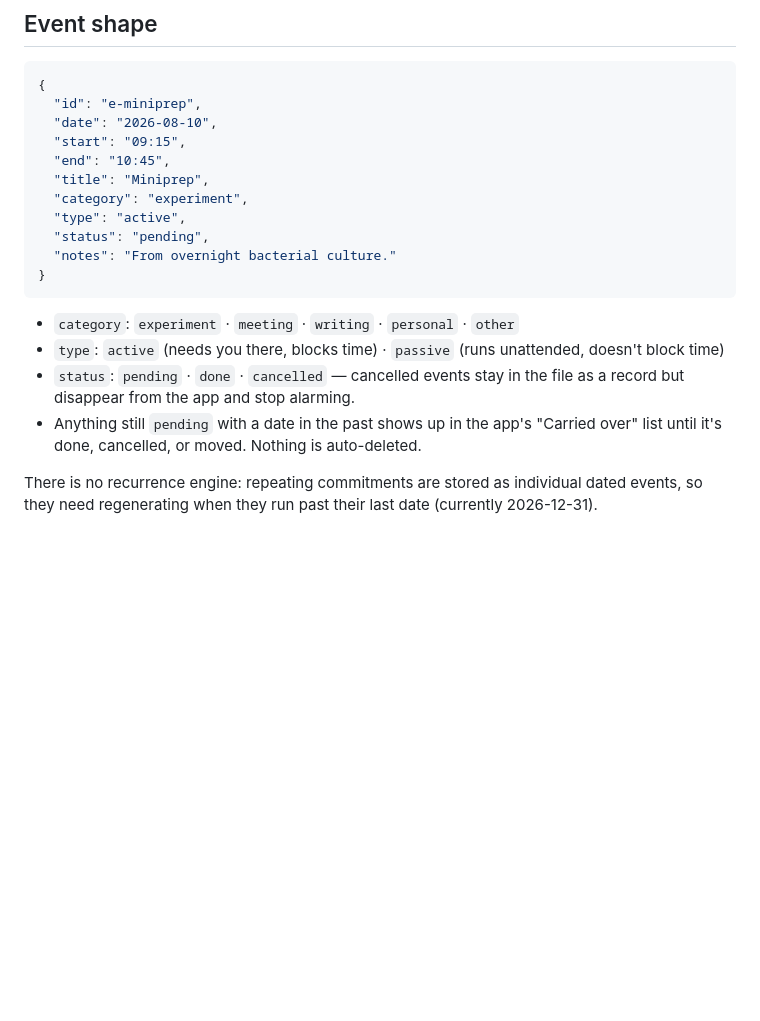
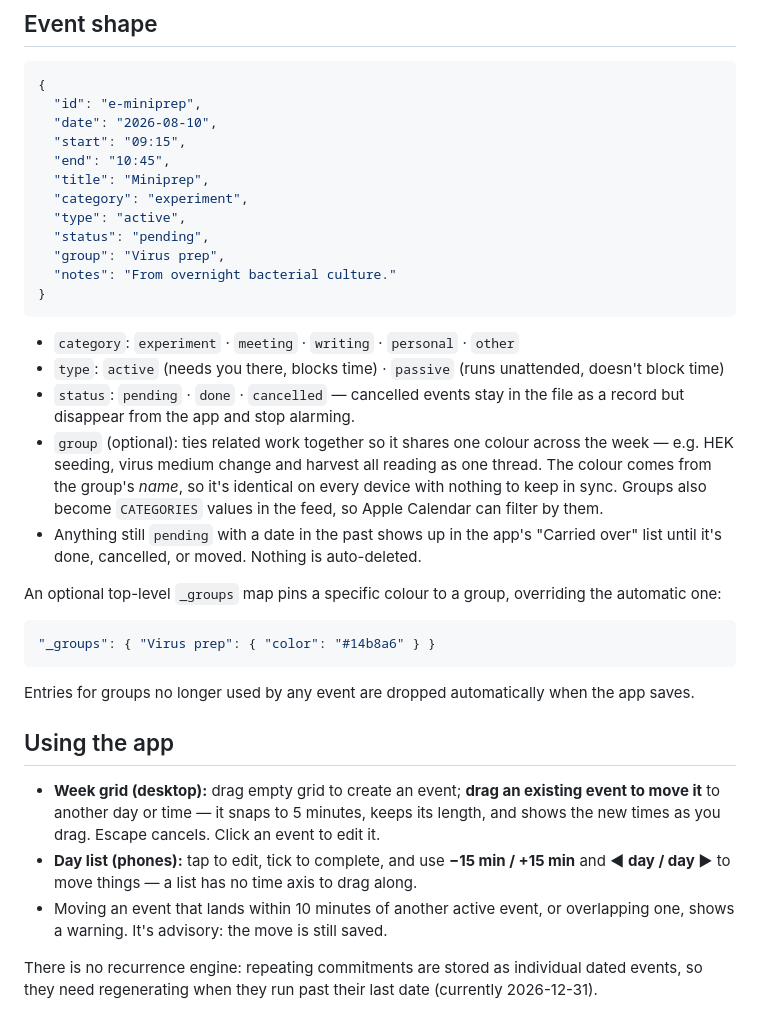
Before and after one commit to ucagiral/cagiral-schedule, a Markdown page: README.md, the part around the change. GitHub-like rendering; blank space fills up the shorter version.

Commit message:
Document groups, the _groups override, and how to drive the app
Co-Authored-By: Claude Opus 5 <noreply@anthropic.com>

````diff
--- a/README.md
+++ b/README.md
@@ -35,6 +35,7 @@ rebuilds `schedule.ics` → Apple Calendar picks it up on its next refresh.
   "category": "experiment",
   "type": "active",
   "status": "pending",
+  "group": "Virus prep",
   "notes": "From overnight bacterial culture."
 }
 ```
@@ -43,8 +44,30 @@ rebuilds `schedule.ics` → Apple Calendar picks it up on its next refresh.
 - `type`: `active` (needs you there, blocks time) · `passive` (runs unattended, doesn't block time)
 - `status`: `pending` · `done` · `cancelled` — cancelled events stay in the file as a record but
   disappear from the app and stop alarming.
+- `group` (optional): ties related work together so it shares one colour across the week — e.g. HEK
+  seeding, virus medium change and harvest all reading as one thread. The colour comes from the
+  group's *name*, so it's identical on every device with nothing to keep in sync. Groups also become
+  `CATEGORIES` values in the feed, so Apple Calendar can filter by them.
 - Anything still `pending` with a date in the past shows up in the app's "Carried over" list until
   it's done, cancelled, or moved. Nothing is auto-deleted.
+
+An optional top-level `_groups` map pins a specific colour to a group, overriding the automatic one:
+
+```json
+"_groups": { "Virus prep": { "color": "#14b8a6" } }
+```
+
+Entries for groups no longer used by any event are dropped automatically when the app saves.
+
+## Using the app
+
+- **Week grid (desktop):** drag empty grid to create an event; **drag an existing event to move it**
+  to another day or time — it snaps to 5 minutes, keeps its length, and shows the new times as you
+  drag. Escape cancels. Click an event to edit it.
+- **Day list (phones):** tap to edit, tick to complete, and use **−15 min / +15 min** and
+  **◀ day / day ▶** to move things — a list has no time axis to drag along.
+- Moving an event that lands within 10 minutes of another active event, or overlapping one, shows a
+  warning. It's advisory: the move is still saved.
 
 There is no recurrence engine: repeating commitments are stored as individual dated events, so they
 need regenerating when they run past their last date (currently 2026-12-31).
````
